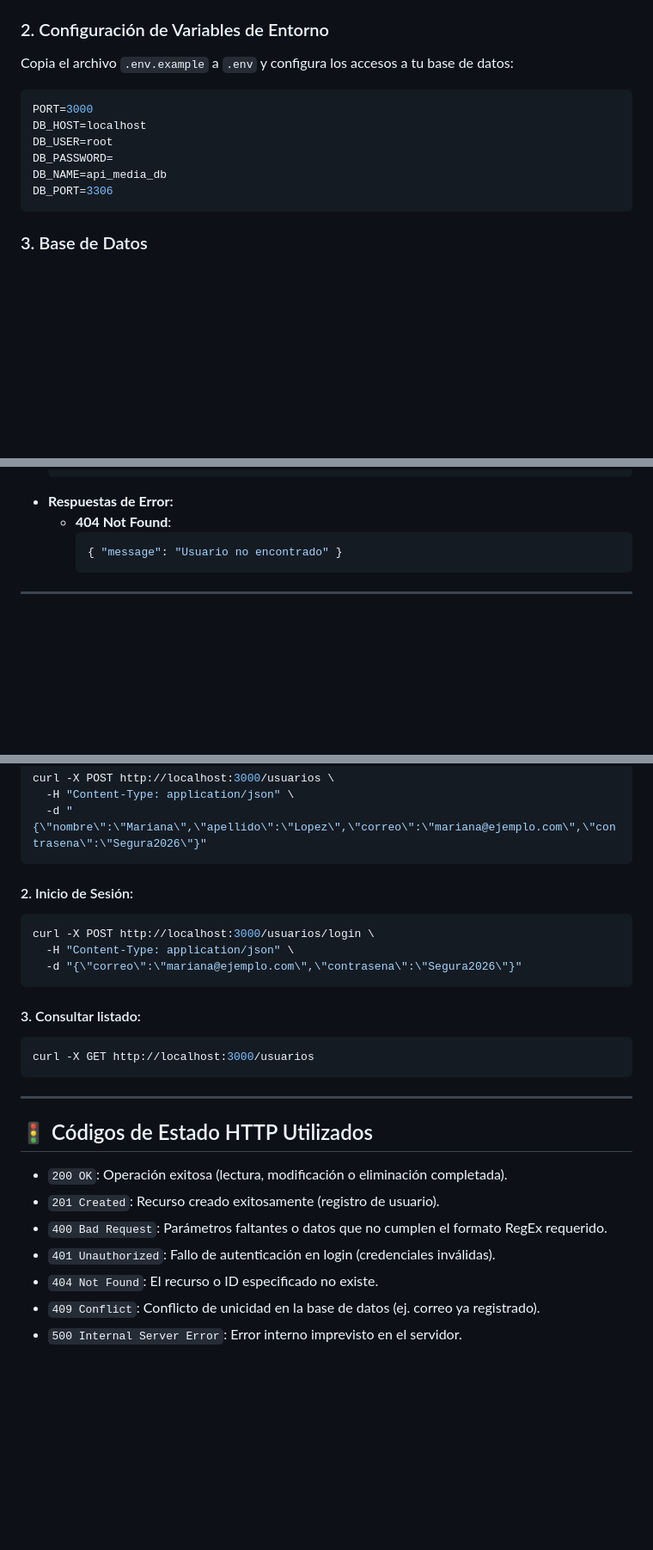
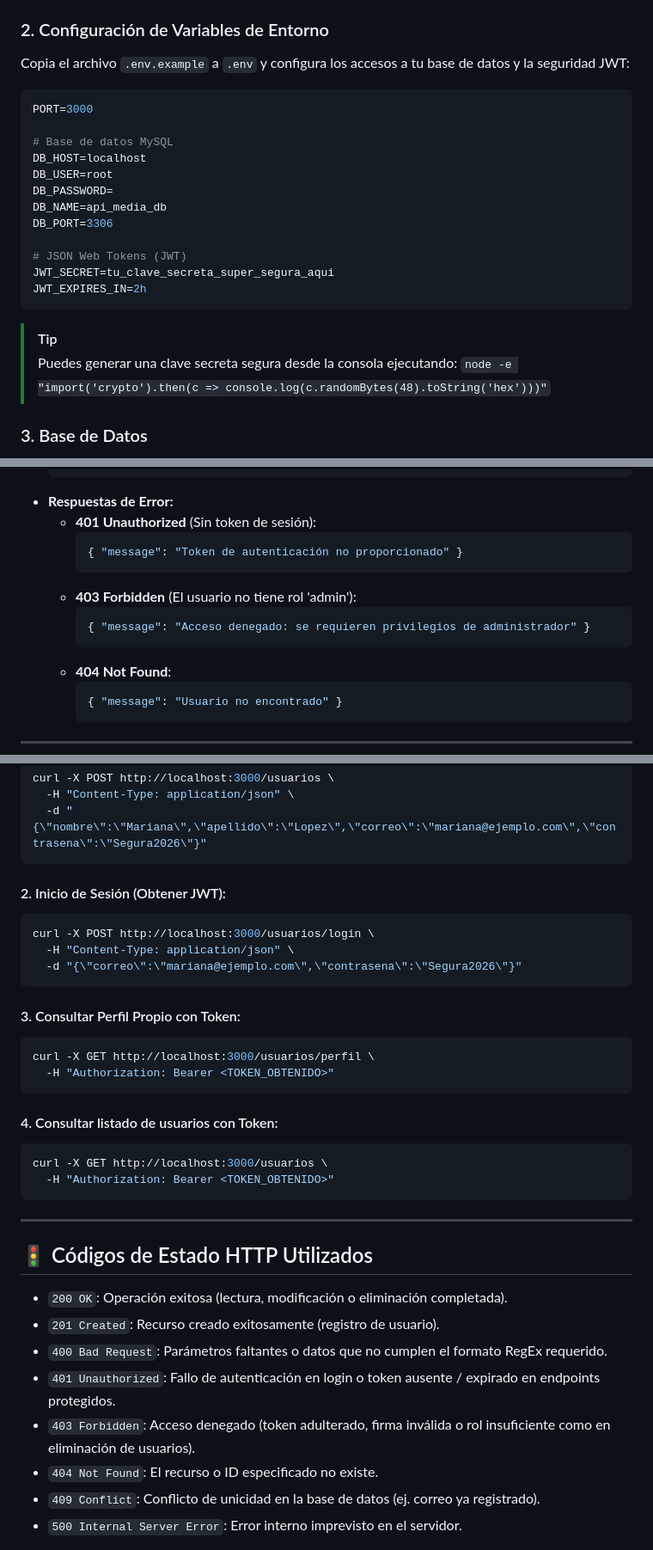
Before and after one commit to DevKpi/API-Media, a Markdown page: README.md, 3 parts joined by grey strips. Shown at 86% size. GitHub-like rendering; blank space fills up the shorter version.

````diff
--- a/README.md
+++ b/README.md
@@ -38,15 +39,25 @@ La persistencia de datos almacena los registros de cada escena utilizando un map
 - **MySQL / MariaDB** (XAMPP o servicio local en el puerto `3306`)
 
 ### 2. Configuración de Variables de Entorno
-Copia el archivo `.env.example` a `.env` y configura los accesos a tu base de datos:
+Copia el archivo `.env.example` a `.env` y configura los accesos a tu base de datos y la seguridad JWT:
 ```env
 PORT=3000
+
+# Base de datos MySQL
 DB_HOST=localhost
 DB_USER=root
 DB_PASSWORD=
 DB_NAME=api_media_db
 DB_PORT=3306
+
+# JSON Web Tokens (JWT)
+JWT_SECRET=tu_clave_secreta_super_segura_aqui
+JWT_EXPIRES_IN=2h
 ```
+
+> [!TIP]
+> Puedes generar una clave secreta segura desde la consola ejecutando:
+> `node -e "import('crypto').then(c => console.log(c.randomBytes(48).toString('hex')))"`
 
 ### 3. Base de Datos
 Importa el script SQL `database.sql` en tu gestor MySQL (phpMyAdmin o MySQL Workbench) para crear las tablas y datos iniciales.
@@ -338,6 +400,14 @@ Da de baja a un usuario de la base de datos.
   }
   ```
 - **Respuestas de Error:**
+  - **401 Unauthorized** (Sin token de sesión):
+    ```json
+    { "message": "Token de autenticación no proporcionado" }
+    ```
+  - **403 Forbidden** (El usuario no tiene rol 'admin'):
+    ```json
+    { "message": "Acceso denegado: se requieren privilegios de administrador" }
+    ```
   - **404 Not Found**:
     ```json
     { "message": "Usuario no encontrado" }
@@ -414,16 +508,23 @@ curl -X POST http://localhost:3000/usuarios \
   -d "{\"nombre\":\"Mariana\",\"apellido\":\"Lopez\",\"correo\":\"mariana@ejemplo.com\",\"contrasena\":\"Segura2026\"}"
 ```
 
-#### 2. Inicio de Sesión:
+#### 2. Inicio de Sesión (Obtener JWT):
 ```bash
 curl -X POST http://localhost:3000/usuarios/login \
   -H "Content-Type: application/json" \
   -d "{\"correo\":\"mariana@ejemplo.com\",\"contrasena\":\"Segura2026\"}"
 ```
 
-#### 3. Consultar listado:
+#### 3. Consultar Perfil Propio con Token:
 ```bash
-curl -X GET http://localhost:3000/usuarios
+curl -X GET http://localhost:3000/usuarios/perfil \
+  -H "Authorization: Bearer <TOKEN_OBTENIDO>"
+```
+
+#### 4. Consultar listado de usuarios con Token:
+```bash
+curl -X GET http://localhost:3000/usuarios \
+  -H "Authorization: Bearer <TOKEN_OBTENIDO>"
 ```
 
 ---
@@ -433,7 +534,8 @@ curl -X GET http://localhost:3000/usuarios
 - `200 OK`: Operación exitosa (lectura, modificación o eliminación completada).
 - `201 Created`: Recurso creado exitosamente (registro de usuario).
 - `400 Bad Request`: Parámetros faltantes o datos que no cumplen el formato RegEx requerido.
-- `401 Unauthorized`: Fallo de autenticación en login (credenciales inválidas).
+- `401 Unauthorized`: Fallo de autenticación en login o token ausente / expirado en endpoints protegidos.
+- `403 Forbidden`: Acceso denegado (token adulterado, firma inválida o rol insuficiente como en eliminación de usuarios).
 - `404 Not Found`: El recurso o ID especificado no existe.
 - `409 Conflict`: Conflicto de unicidad en la base de datos (ej. correo ya registrado).
 - `500 Internal Server Error`: Error interno imprevisto en el servidor.
````
Also changed, not shown: other parts of README.md (+90 -14 lines).
